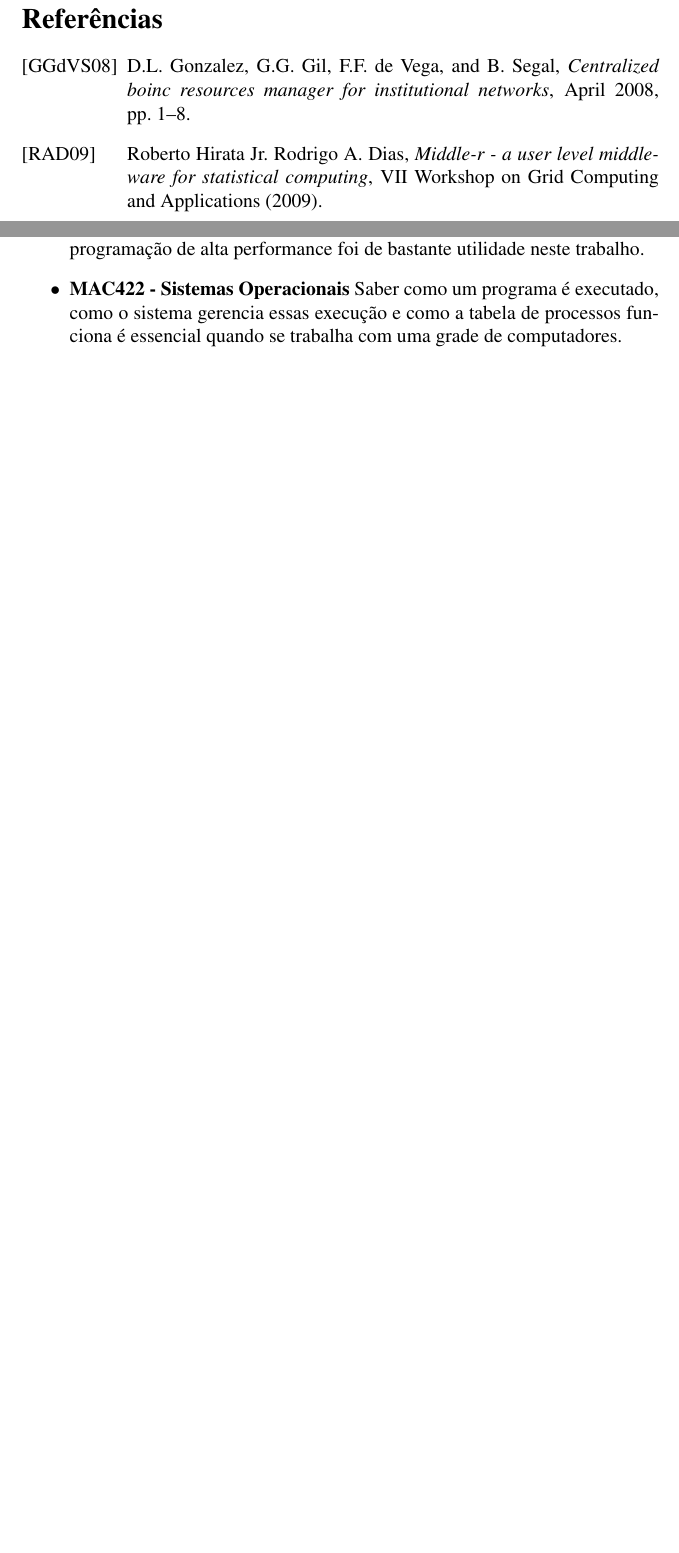
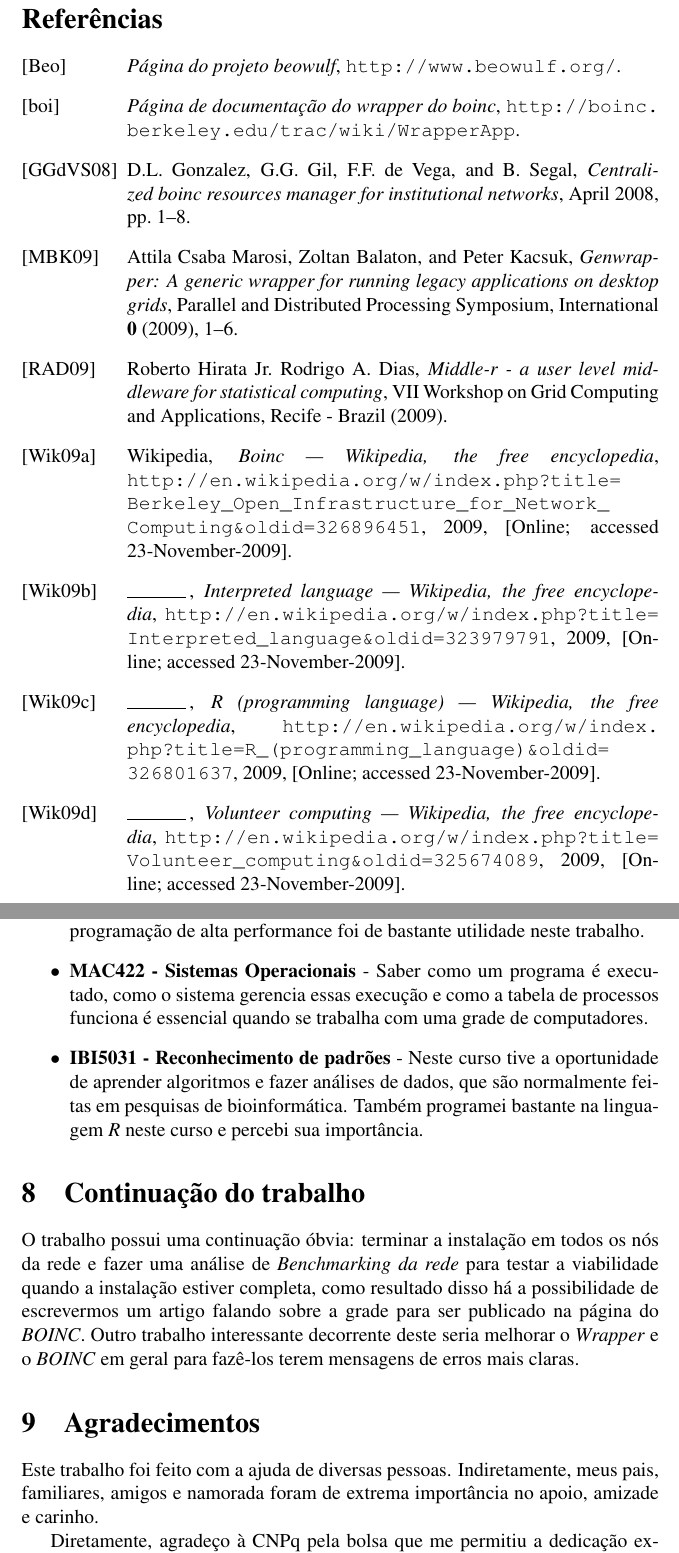
Before and after one commit to rodrigoflores/Graduation-Project, a LaTeX thesis (thesis/thesis.tex, which reads thesis/atividades.tex, thesis/bibliografia.bib, thesis/subjetiva.tex): two parts of pages 14 and 16 of 16, joined at a grey line, cut so that both start at the same text, the shorter picture padded with empty space. The pictures show the PDF file thesis/thesis.pdf that the author committed with the source.

Commit message:
Agradecimentos e boa parte da subjetiva feita

```diff
--- a/thesis/atividades.tex
+++ b/thesis/atividades.tex
@@ -1,14 +1,14 @@
 
 O início do projeto deu-se ainda em 2008, com a visita ao colégio Rainha da Paz na Lapa, onde o aluno de mestrado do \textit{IME}
-Rodrigo Assirati Dias mantém uma grade de computadores com o middleware \textit{Alchemi} citada no trabalho %Artigo do Rodrigo
+Rodrigo Assirati Dias mantém uma grade de computadores com o middleware \textit{Alchemi} citada no trabalho \cite{Dias}
 . Nesta visita foi possível esclarecer dúvidas, entender o funcionamento da grade e receber algumas dicas quanto à manutenção da grade.
 Após esse encontro, começou-se a buscar alternativas para o a computação de alta performance com o \textit{R}. Um primeiro pacote encontrado
 que fazia esta função foi o \textit{GridR}, que permite submeter rotinas do \textit{R} para \textit{clusters}, máquinas remotas e
-grades. Um dos arcabouços possíveis para o uso deste pacote é o Condor %Colocar link
+grades. Um dos arcabouços possíveis para o uso deste pacote é o Condor\footnote{Disponível em \url{http://www.cs.wisc.edu/condor/}}
 , desenvolvido pela \textit{University of Wisconsin-Madison} e é bastante utilizado em empresas
 de grande porte como a \textit{NASA} e pode ser executado tanto em sistemas
 baseados em \textit{UNIX}, como em sistemas \textit{Windows}. Seguindo esta busca, encontramos o
-\textit{middleware} \textit{BOINC}, no artigo %Referência do BOINC
+\textit{middleware} \textit{BOINC}, no artigo \cite{boinc}
 sendo utilizado para um propósito semelhante em um trabalho na Universidade de Extremadura, na Espanha
 e decidimos que a abordagem seria interessante para nosso trabalho.
 
--- a/thesis/bibliografia.bib
+++ b/thesis/bibliografia.bib
@@ -56,8 +56,8 @@
 @article{Dias,
 	author  = {Rodrigo A. Dias, Roberto Hirata Jr.},
 	title   = {Middle-R - A User Level Middleware for Statistical Computing},
-        journal = {VII Workshop on Grid Computing and Applications},
-        year    = {2009}
+  journal = {VII Workshop on Grid Computing and Applications, Recife - Brazil},
+  year    = {2009}
 }
 
 
@@ -87,3 +87,18 @@ pages={1-8},
 keywords={computer network management, grid computing, middleware, resource allocationcentralized BOINC resources manager, client-server system, desktop grid environment management, institutional network, middleware tool, project selection, software management tool},
 doi={10.1109/IPDPS.2008.4536439},
 ISSN={1530-2075}, }
+
+@MISC{Beowulf,
+  title={Página do projeto Beowulf },
+  howpublished=" \url{http://www.beowulf.org/}"
+   }
+
+@MISC{boinc_wrapper,
+  title={Página de documentação do Wrapper do BOINC },
+  howpublished=" \url{http://boinc.berkeley.edu/trac/wiki/WrapperApp}"
+   }
+
+@misc{ wiki:volunteercomputing,
+   author = "Wikipedia",
+   title = "Volunteer computing --- {W}ikipedia{,} The Free Encyclopedia",
+   year = "2009",
@@ -89,0 +111,3 @@ ISSN={1530-2075}, }
+   author = "Wikipedia",
+   title = "Interpreted Language --- {W}ikipedia{,} The Free Encyclopedia",
+   year = "2009",
@@ -89,0 +119,11 @@ ISSN={1530-2075}, }
+   author = "Wikipedia",
+   title = "BOINC --- {W}ikipedia{,} The Free Encyclopedia",
+   year = "2009",
+   howpublished = "\url{http://en.wikipedia.org/w/index.php?title=Berkeley_Open_Infrastructure_for_Network_Computing&oldid=326896451}",
+   note = "[Online; accessed 23-November-2009]"
+ }
+
+@misc{ wiki:r,
+   author = "Wikipedia",
+   title = "R (programming language) --- {W}ikipedia{,} The Free Encyclopedia",
+   year = "2009",
@@ -89,0 +135,7 @@ ISSN={1530-2075}, }
+  author = {Attila Csaba Marosi and Zoltan Balaton and Peter Kacsuk},
+  title = {GenWrapper: A generic wrapper for running legacy applications on desktop grids},
+  journal ={Parallel and Distributed Processing Symposium, International},
+  volume = {0},
+  year = {2009},
+  isbn = {978-1-4244-3751-1},
+  pages = {1-6},
--- a/thesis/subjetiva.tex
+++ b/thesis/subjetiva.tex
@@ -30,11 +30,28 @@ ajuda a melhorar o raciocínio para elaborarmos algoritmos.
 texto e o makefile foram essenciais para a elaboração deste trabalho de forma indireta e contribuiram com a
 boa qualidade do mesmo.
-  \item \textbf{MAC242 - Laboratório de programação II} Linguagens de script facilitam bastante o trabalho de tarefas
+  \item \textbf{MAC242 - Laboratório de programação II} - Linguagens de script facilitam bastante o trabalho de tarefas
 repetitivas e o boa parte do que sei sobre este tipo de linguagem eu aprendi neste curso.
-  \item \textbf{MAC338 - Análise de algoritmos} Este curso contribuiu indiretamente com minha formação como cientista da computação i
+  \item \textbf{MAC338 - Análise de algoritmos} - Este curso contribuiu indiretamente com minha formação como cientista da computação i
 e muitos dos conceitos aprendidos neste curso ajudaram o entendimento melhor de algoritmos e soluções.
   \item \textbf{MAC431 - Programação paralela e distribuída} Aprender a utilidade de programação de alta performance foi de bastante utilidade
 neste trabalho.
-  \item \textbf{MAC422 - Sistemas Operacionais} Saber como um programa é executado, como o sistema gerencia essas execução e como a tabela de processos
+  \item \textbf{MAC422 - Sistemas Operacionais} - Saber como um programa é executado, como o sistema gerencia essas execução e como a tabela de processos
 funciona é essencial quando se trabalha com uma grade de computadores.
+  \item \textbf{IBI5031 - Reconhecimento de padrões} - Neste curso tive a oportunidade de aprender algoritmos e fazer análises de dados,
+que são normalmente feitas em pesquisas de bioinformática. Também programei bastante na linguagem \emph{R} neste curso e percebi sua
+importância.
 \end{itemize}
+
+\section{Continuação do trabalho}
+
+O trabalho possui uma continuação óbvia: terminar a instalação em todos os nós da rede e fazer uma análise de \emph{Benchmarking da rede} para
+testar a viabilidade quando a instalação estiver completa, como resultado disso há a possibilidade de
+escrevermos um artigo falando sobre a grade para ser publicado na página do \emph{BOINC}. Outro trabalho interessante decorrente deste
+seria melhorar o \emph{Wrapper} e o \emph{BOINC} em geral para fazê-los terem mensagens de erros mais claras.
+
+\section{Agradecimentos}
+
+Este trabalho foi feito com a ajuda de diversas pessoas. Indiretamente, meus pais, familiares, amigos e namorada foram de extrema importância
+no apoio, amizade e carinho.
+
+Diretamente, agradeço à CNPq pela bolsa que me permitiu a dedicação exclusiva a este projeto. Agradeço também ao meu orientador,
```
Also changed, not shown: thesis/conceitos_ferramentas.tex (+1 -6 lines), thesis/introducao.tex (+0 -7 lines), thesis/resultados.tex (+1 -1 lines), thesis/thesis.tex (+8 -0 lines), thesis/thesis.pdf, thesis/bibliografia.bib (20 more changed lines), thesis/subjetiva.tex (9 more changed lines).
